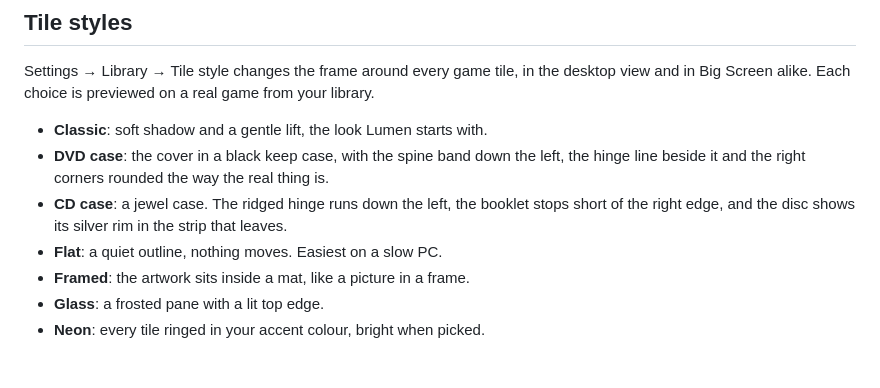
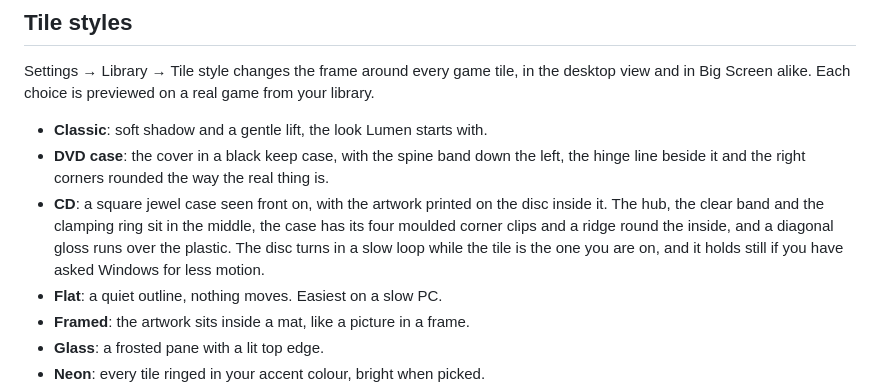
Before and after one commit to coki83/Lumen, a Markdown page: README.md, the part around the change. GitHub-like rendering; blank space fills up the shorter version.

```diff
--- a/README.md
+++ b/README.md
@@ -326,7 +326,7 @@ Settings → Library → Tile style changes the frame around every game tile, in
 
 - **Classic**: soft shadow and a gentle lift, the look Lumen starts with.
 - **DVD case**: the cover in a black keep case, with the spine band down the left, the hinge line beside it and the right corners rounded the way the real thing is.
-- **CD case**: a jewel case. The ridged hinge runs down the left, the booklet stops short of the right edge, and the disc shows its silver rim in the strip that leaves.
+- **CD**: a square jewel case seen front on, with the artwork printed on the disc inside it. The hub, the clear band and the clamping ring sit in the middle, the case has its four moulded corner clips and a ridge round the inside, and a diagonal gloss runs over the plastic. The disc turns in a slow loop while the tile is the one you are on, and it holds still if you have asked Windows for less motion.
 - **Flat**: a quiet outline, nothing moves. Easiest on a slow PC.
 - **Framed**: the artwork sits inside a mat, like a picture in a frame.
 - **Glass**: a frosted pane with a lit top edge.
```
Also changed, not shown: tile-styles-cases.png (added), 4 other files.
